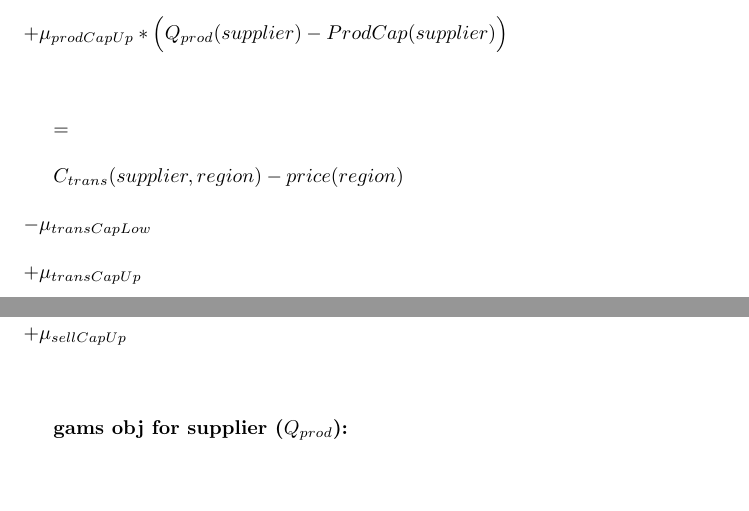
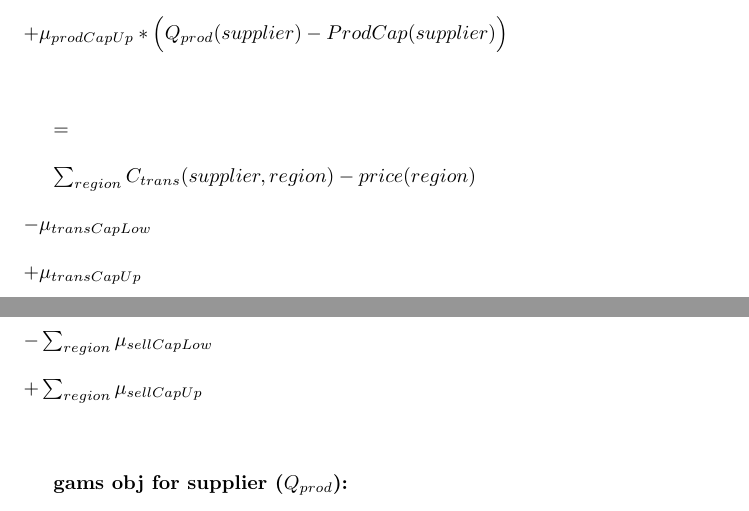
Before and after one commit to MrGreenPepper/selfMadeOilMarket, a LaTeX document (readme.tex): two parts of pages 4 and 5 of 5, joined at a grey line, cut so that both start at the same text, the shorter picture padded with empty space. Compiled offline with pdfLaTeX.

Commit message:
general model - a execution bug

```diff
--- a/readme.tex
+++ b/readme.tex
@@ -119,12 +122,12 @@ $+\mu_{prodCapUp}*\Big(Q_{prod}(supplier) - ProdCap(supplier)\Big)$\\
 
 $=$
 
-$C_{trans}(supplier,region) - price(region)$\\
+$\sum_{region} C_{trans}(supplier,region) - price(region)$\\
 %add constraints
 $-\mu_{transCapLow}$\\
 $+\mu_{transCapUp} $\\
-$-\mu_{sellCapLow} $\\
-$+\mu_{sellCapUp} $\\
+$-\sum_{region}\mu_{sellCapLow} $\\
+$+\sum_{region}\mu_{sellCapUp} $\\
 
 
 \textbf{gams obj for supplier ($Q_{prod}$):}\\
```
Also changed, not shown: readme.pdf, readme.tex (9 more changed lines), 10 other files.
